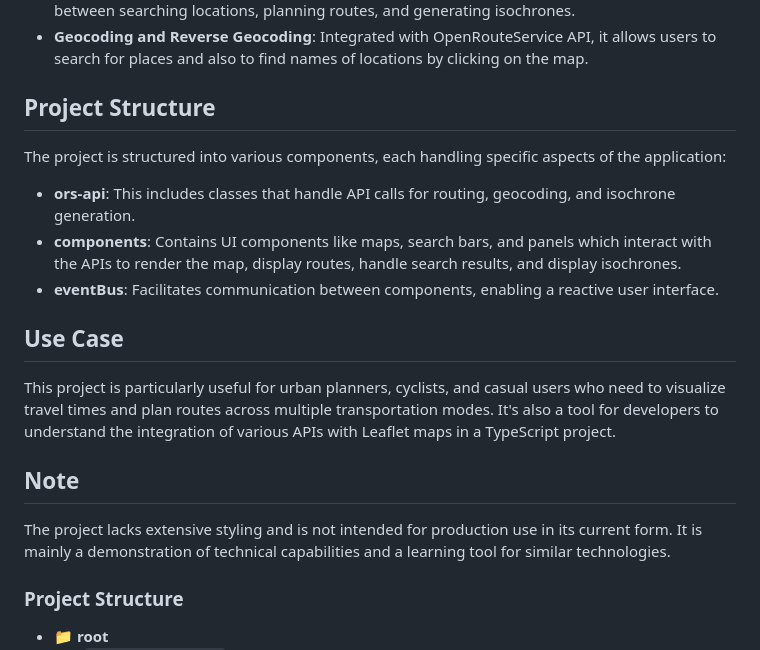
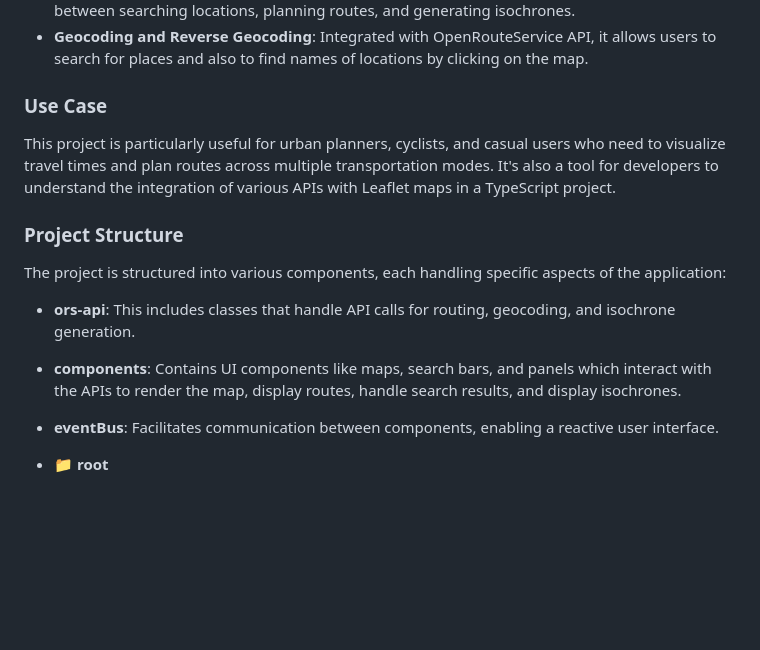
Before and after one commit to kgniewek/GIS-IsochroneRouteGenerator, a Markdown page: README.md, the part around one of its changes. Rendered like a GitHub page; blank space fills up the shorter version.

```diff
--- a/README.md
+++ b/README.md
@@ -21,22 +21,16 @@ IsoRouteMap is designed with simplicity focusing more on functionality than aest
 - **Dynamic Interactions**: The map panel is equipped with three tabs that allow users to switch between searching locations, planning routes, and generating isochrones.
 - **Geocoding and Reverse Geocoding**: Integrated with OpenRouteService API, it allows users to search for places and also to find names of locations by clicking on the map.
 
-## Project Structure
+### Use Case
+
+This project is particularly useful for urban planners, cyclists, and casual users who need to visualize travel times and plan routes across multiple transportation modes. It's also a tool for developers to understand the integration of various APIs with Leaflet maps in a TypeScript project.
+
+### Project Structure
 
 The project is structured into various components, each handling specific aspects of the application:
 - **ors-api**: This includes classes that handle API calls for routing, geocoding, and isochrone generation.
 - **components**: Contains UI components like maps, search bars, and panels which interact with the APIs to render the map, display routes, handle search results, and display isochrones.
 - **eventBus**: Facilitates communication between components, enabling a reactive user interface.
-
-## Use Case
-
-This project is particularly useful for urban planners, cyclists, and casual users who need to visualize travel times and plan routes across multiple transportation modes. It's also a tool for developers to understand the integration of various APIs with Leaflet maps in a TypeScript project.
-
-## Note
-
-The project lacks extensive styling and is not intended for production use in its current form. It is mainly a demonstration of technical capabilities and a learning tool for similar technologies.
-
-### Project Structure
 
 - 📁 **root**
   - `package-lock.json`
```
Also changed, not shown: other parts of README.md (+1 -1 lines).
